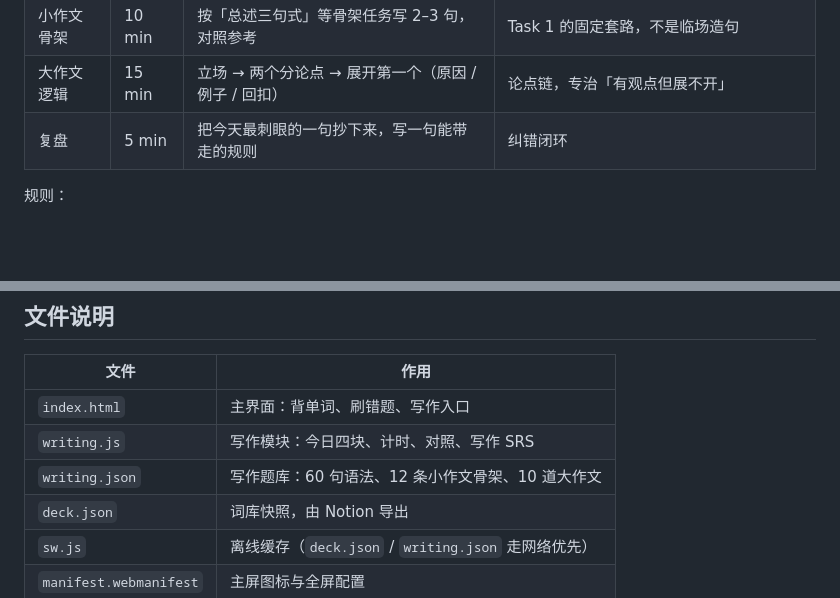
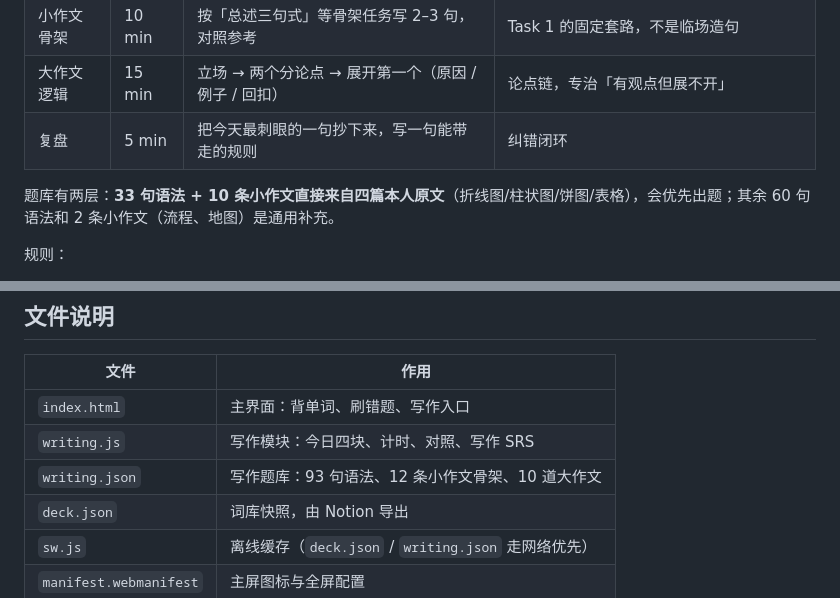
Before and after one commit to Anoukkli/ielts-card, a Markdown page: README.md, 2 parts joined by grey strips. GitHub-like rendering; blank space fills up the shorter version.

```diff
--- a/README.md
+++ b/README.md
@@ -46,6 +46,8 @@
 | 大作文逻辑 | 15 min | 立场 → 两个分论点 → 展开第一个（原因 / 例子 / 回扣） | 论点链，专治「有观点但展不开」 |
 | 复盘 | 5 min | 把今天最刺眼的一句抄下来，写一句能带走的规则 | 纠错闭环 |
 
+题库有两层：**33 句语法 + 10 条小作文直接来自四篇本人原文**（折线图/柱状图/饼图/表格），会优先出题；其余 60 句语法和 2 条小作文（流程、地图）是通用补充。
+
 规则：
 
 1. **对照不是判卷。** 词级重合率只说明「和参考差多远」，语法对不对还是你自己判；所以自评按钮只有三个：写对了 / 差一点 / 不会。
@@ -84,7 +86,7 @@
 | --- | --- |
 | `index.html` | 主界面：背单词、刷错题、写作入口 |
 | `writing.js` | 写作模块：今日四块、计时、对照、写作 SRS |
-| `writing.json` | 写作题库：60 句语法、12 条小作文骨架、10 道大作文 |
+| `writing.json` | 写作题库：93 句语法、12 条小作文骨架、10 道大作文 |
 | `deck.json` | 词库快照，由 Notion 导出 |
 | `sw.js` | 离线缓存（`deck.json` / `writing.json` 走网络优先） |
 | `manifest.webmanifest` | 主屏图标与全屏配置 |
```
